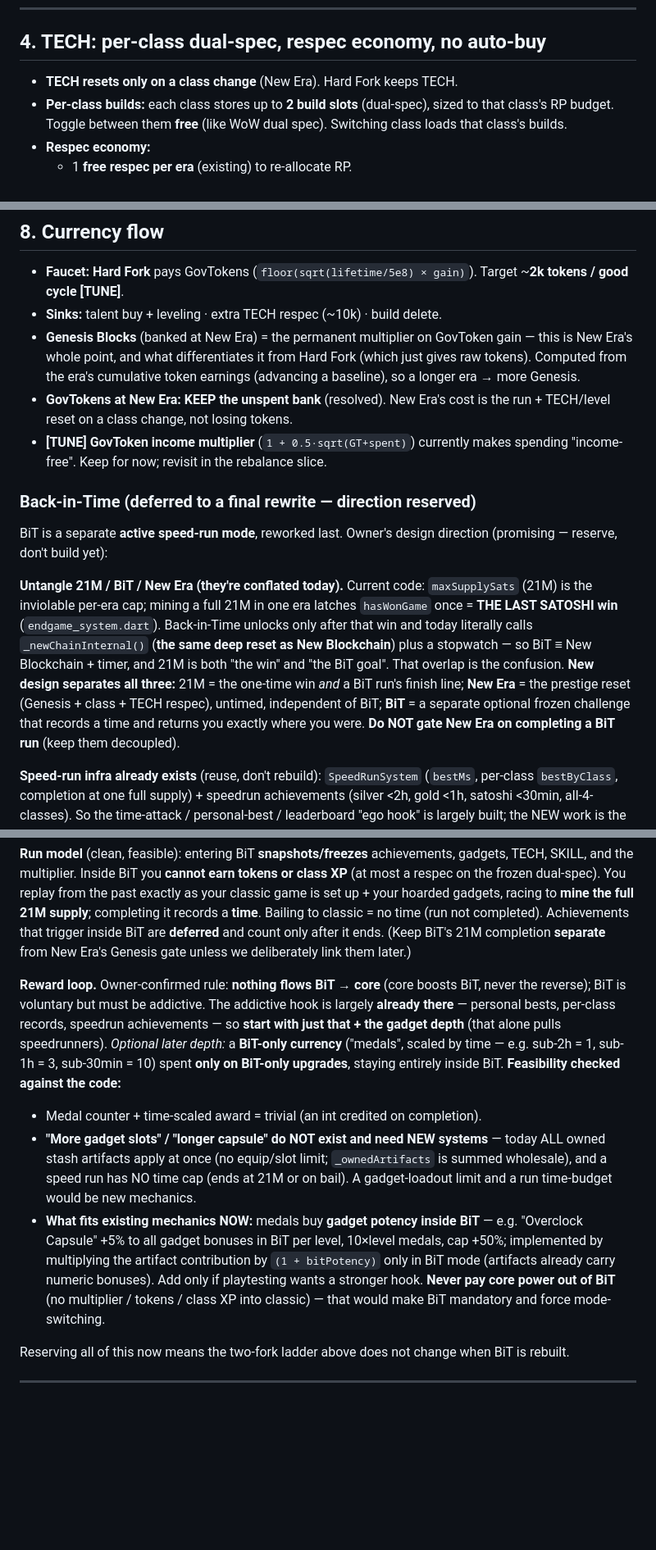
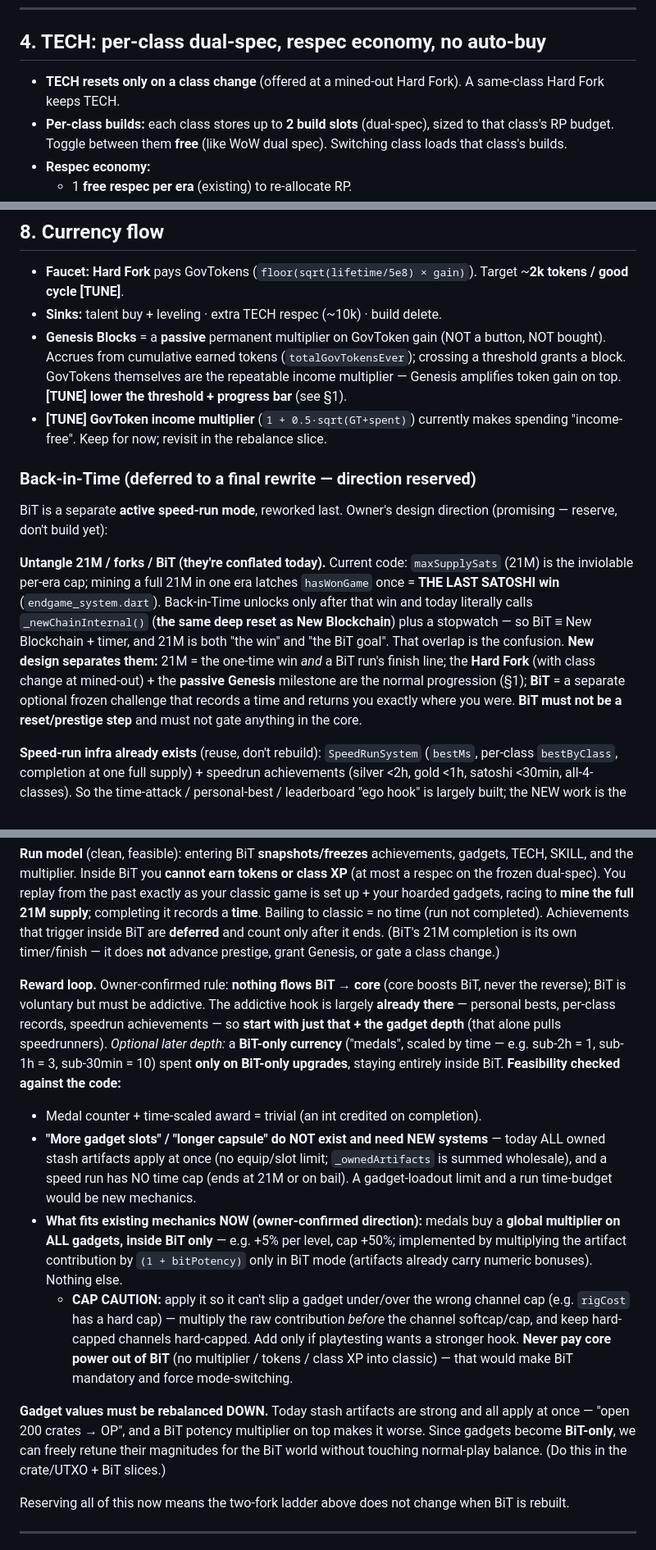
Before and after one commit to ContiHan/crypto-miner-tycoon, a Markdown page: docs/SKILL_TAB_REDESIGN.md, 3 parts joined by grey strips. Shown at 82% size. Rendered like a GitHub page; blank space fills up the shorter version.

```diff
--- a/docs/SKILL_TAB_REDESIGN.md
+++ b/docs/SKILL_TAB_REDESIGN.md
@@ -121,7 +137,8 @@ rpBudget = min(18, classLevel(activeClass))
 
 ## 4. TECH: per-class dual-spec, respec economy, no auto-buy
 
-- **TECH resets only on a class change** (New Era). Hard Fork keeps TECH.
+- **TECH resets only on a class change** (offered at a mined-out Hard Fork). A
+  same-class Hard Fork keeps TECH.
 - **Per-class builds:** each class stores up to **2 build slots** (dual-spec),
   sized to that class's RP budget. Toggle between them **free** (like WoW dual
   spec). Switching class loads that class's builds.
@@ -202,12 +219,11 @@ Row 6  [ ultimate  | ultimate  ]     ← MINE-tab slot: ultimate
 - **Faucet:** **Hard Fork** pays GovTokens (`floor(sqrt(lifetime/5e8) × gain)`).
   Target ~**2k tokens / good cycle** **[TUNE]**.
 - **Sinks:** talent buy + leveling · extra TECH respec (~10k) · build delete.
-- **Genesis Blocks** (banked at New Era) = the permanent multiplier on GovToken
-  gain — this is New Era's whole point, and what differentiates it from Hard Fork
-  (which just gives raw tokens). Computed from the era's cumulative token earnings
-  (advancing a baseline), so a longer era → more Genesis.
-- **GovTokens at New Era: KEEP the unspent bank** (resolved). New Era's cost is the
-  run + TECH/level reset on a class change, not losing tokens.
+- **Genesis Blocks** = a **passive** permanent multiplier on GovToken gain (NOT a
+  button, NOT bought). Accrues from cumulative earned tokens (`totalGovTokensEver`);
+  crossing a threshold grants a block. GovTokens themselves are the repeatable income
+  multiplier — Genesis amplifies token gain on top. **[TUNE] lower the threshold +
+  progress bar** (see §1).
 - **[TUNE] GovToken income multiplier** (`1 + 0.5·sqrt(GT+spent)`) currently makes
   spending "income-free". Keep for now; revisit in the rebalance slice.
 
@@ -215,17 +231,17 @@ Row 6  [ ultimate  | ultimate  ]     ← MINE-tab slot: ultimate
 BiT is a separate **active speed-run mode**, reworked last. Owner's design direction
 (promising — reserve, don't build yet):
 
-**Untangle 21M / BiT / New Era (they're conflated today).** Current code:
+**Untangle 21M / forks / BiT (they're conflated today).** Current code:
 `maxSupplySats` (21M) is the inviolable per-era cap; mining a full 21M in one era
 latches `hasWonGame` once = **THE LAST SATOSHI win** (`endgame_system.dart`).
 Back-in-Time unlocks only after that win and today literally calls
 `_newChainInternal()` (**the same deep reset as New Blockchain**) plus a stopwatch —
 so BiT ≡ New Blockchain + timer, and 21M is both "the win" and "the BiT goal". That
-overlap is the confusion. **New design separates all three:** 21M = the one-time win
-*and* a BiT run's finish line; **New Era** = the prestige reset (Genesis + class +
-TECH respec), untimed, independent of BiT; **BiT** = a separate optional frozen
-challenge that records a time and returns you exactly where you were. **Do NOT gate
-New Era on completing a BiT run** (keep them decoupled).
+overlap is the confusion. **New design separates them:** 21M = the one-time win *and*
+a BiT run's finish line; the **Hard Fork** (with class change at mined-out) + the
+**passive Genesis** milestone are the normal progression (§1); **BiT** = a separate
+optional frozen challenge that records a time and returns you exactly where you were.
+**BiT must not be a reset/prestige step** and must not gate anything in the core.
 
 **Speed-run infra already exists** (reuse, don't rebuild): `SpeedRunSystem`
 (`bestMs`, per-class `bestByClass`, completion at one full supply) + speedrun
@@ -264,8 +280,8 @@ class XP** (at most a respec on the frozen dual-spec). You replay from the past
 exactly as your classic game is set up + your hoarded gadgets, racing to **mine the
 full 21M supply**; completing it records a **time**. Bailing to classic = no time
 (run not completed). Achievements that trigger inside BiT are **deferred** and count
-only after it ends. (Keep BiT's 21M completion **separate** from New Era's Genesis
-gate unless we deliberately link them later.)
+only after it ends. (BiT's 21M completion is its own timer/finish — it does **not**
+advance prestige, grant Genesis, or gate a class change.)
 
 **Reward loop.** Owner-confirmed rule: **nothing flows BiT → core** (core boosts
 BiT, never the reverse); BiT is voluntary but must be addictive. The addictive hook
@@ -280,13 +296,22 @@ entirely inside BiT. **Feasibility checked against the code:**
   `_ownedArtifacts` is summed wholesale), and a speed run has NO time cap (ends at
   21M or on bail). A gadget-loadout limit and a run time-budget would be new
   mechanics.
-- **What fits existing mechanics NOW:** medals buy **gadget potency inside BiT** —
-  e.g. "Overclock Capsule" +5% to all gadget bonuses in BiT per level, 10×level
-  medals, cap +50%; implemented by multiplying the artifact contribution by
-  `(1 + bitPotency)` only in BiT mode (artifacts already carry numeric bonuses).
+- **What fits existing mechanics NOW (owner-confirmed direction):** medals buy a
+  **global multiplier on ALL gadgets, inside BiT only** — e.g. +5% per level, cap
+  +50%; implemented by multiplying the artifact contribution by `(1 + bitPotency)`
+  only in BiT mode (artifacts already carry numeric bonuses). Nothing else.
+  - **CAP CAUTION:** apply it so it can't slip a gadget under/over the wrong channel
+    cap (e.g. `rigCost` has a hard cap) — multiply the raw contribution *before* the
+    channel softcap/cap, and keep hard-capped channels hard-capped.
 Add only if playtesting wants a stronger hook. **Never pay core power out of BiT**
 (no multiplier / tokens / class XP into classic) — that would make BiT mandatory and
 force mode-switching.
+
+**Gadget values must be rebalanced DOWN.** Today stash artifacts are strong and all
+apply at once — "open 200 crates → OP", and a BiT potency multiplier on top makes it
+worse. Since gadgets become **BiT-only**, we can freely retune their magnitudes for
+the BiT world without touching normal-play balance. (Do this in the crate/UTXO +
+BiT slices.)
 
 Reserving all of this now means the two-fork ladder above does not change when BiT
 is rebuilt.
```
Also changed, not shown: other parts of docs/SKILL_TAB_REDESIGN.md (+67 -49 lines).
